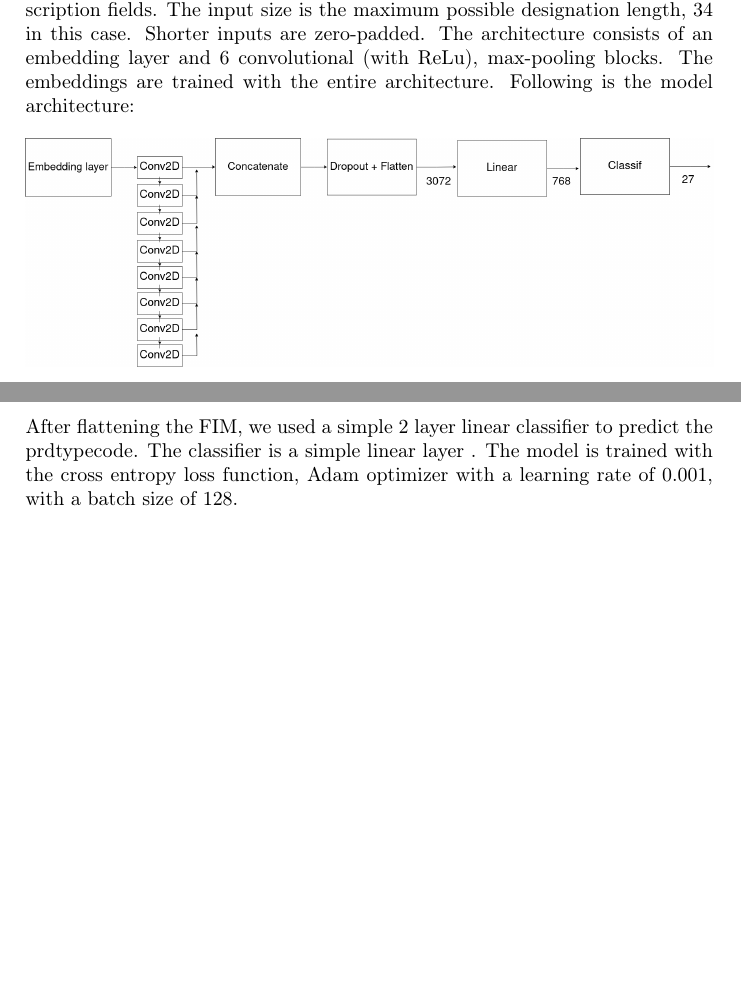
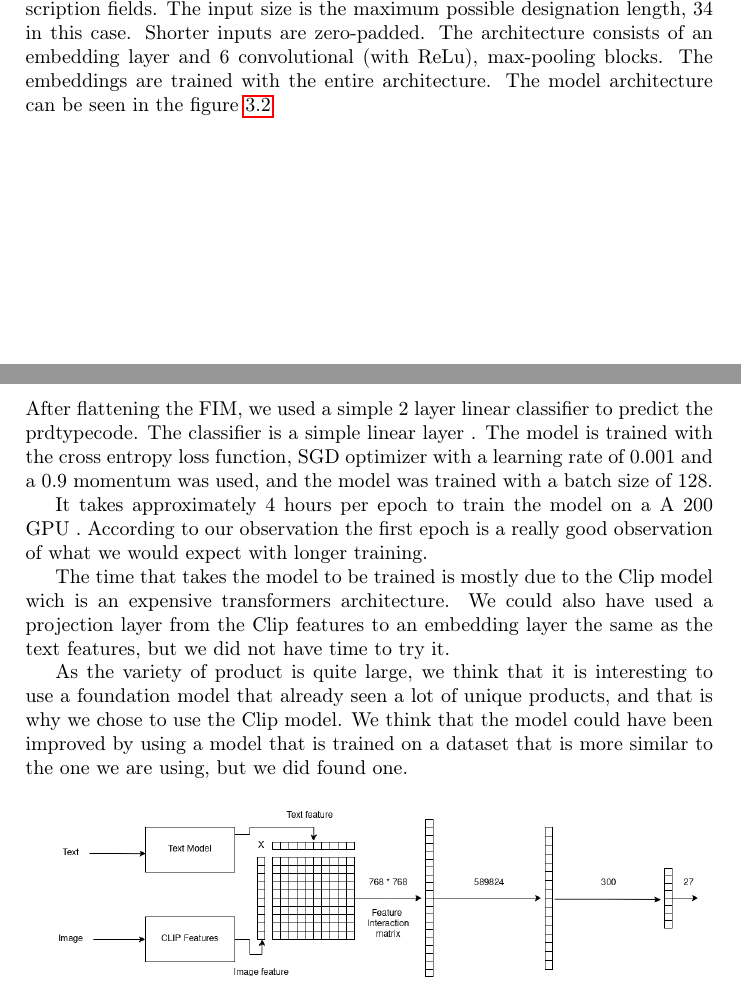
Before and after one commit to gatienc/multimodal_product_data_classification, a LaTeX document (report/report.tex, which reads report/method.tex): two parts of pages 12 and 13 of 17 before the commit and two parts of pages 12 and 14 of 17 after it, joined at a grey line, cut so that both start at the same text, the shorter picture padded with empty space. Compiled offline with pdfLaTeX.

Commit message:
method changes

```diff
--- a/report/method.tex
+++ b/report/method.tex
@@ -44,7 +49,7 @@ For our use case, We are going to use only the image feature extraction part of
 
 \subsection{Textual Feature Extraction}
 
-For the extraction of the features we used a classification model, we used CNN classifier trained both on the designation (product titles) and the non null description fields. The input size is the maximum possible designation length, 34 in this case. Shorter inputs are zero-padded. The architecture consists of an embedding layer and 6 convolutional (with ReLu), max-pooling blocks. The embeddings are trained with the entire architecture. Following is the model architecture:
+For the extraction of the features we used a classification model, we used CNN classifier trained both on the designation (product titles) and the non null description fields. The input size is the maximum possible designation length, 34 in this case. Shorter inputs are zero-padded. The architecture consists of an embedding layer and 6 convolutional (with ReLu), max-pooling blocks. The embeddings are trained with the entire architecture. The model architecture can be seen in the figure \ref{fig:text-model}
 
 \begin{figure}[H]
     \centering
@@ -71,8 +74,13 @@ At the core of our feature extraction process lies the Feature Interaction Matri
 
 \section{Classification}
 
-After flattening  the FIM, we used a simple 2 layer linear classifier to predict the prdtypecode. The classifier is a simple linear layer . The model is trained with the cross entropy loss function, Adam optimizer with a learning rate of 0.001, with a batch size of 128.
+After flattening  the FIM, we used a simple 2 layer linear classifier to predict the prdtypecode. The classifier is a simple linear layer . The model is trained with the cross entropy loss function, SGD optimizer with a learning rate of 0.001 and a 0.9 momentum was used, and the model was trained with a batch size of 128.
 
+It takes approximately 4 hours per epoch to train the model on a A 200 GPU . According to our observation the first epoch is a really good observation of what we would expect with longer training.
+
+The time that takes the model to be trained is mostly due to the Clip model wich is an expensive transformers architecture. We could also have used a projection layer from the Clip features to an embedding layer the same as the text features, but we did not have time to try it.
+
+As the variety of product is quite large, we think that it is interesting to use a foundation model that already seen a lot of unique products, and that is why we chose to use the Clip model. We think that the model could have been improved by using a model that is trained on a dataset that is more similar to the one we are using, but we did found one.
 
 \begin{figure}[H]
     \centering
```
Also changed, not shown: report/method.tex (11 more changed lines).
